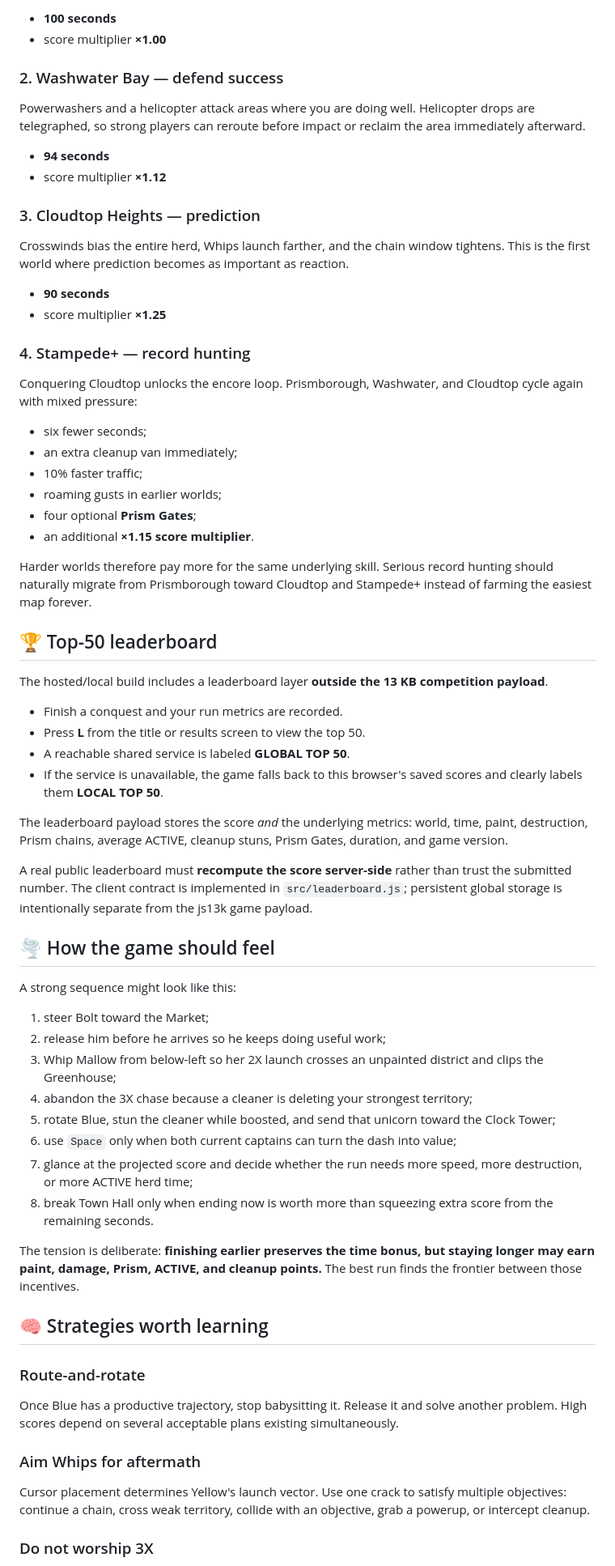
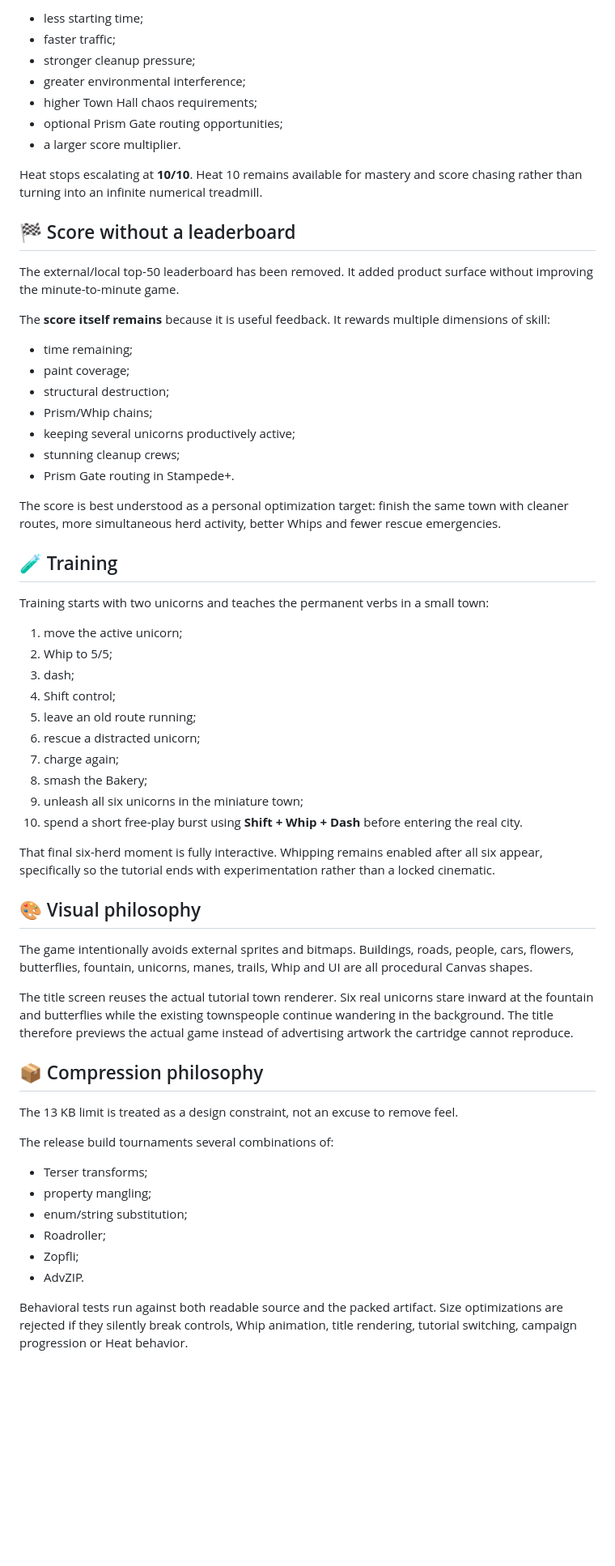
Before and after one commit to sidhulyalkar/corni-cross, a Markdown page: README.md, the part around one of its changes. Shown at 81% size. Drawn GitHub-style; blank space fills up the shorter version.

Commit message:
docs: align README with v0.26 solo herd design

```diff
--- a/README.md
+++ b/README.md
@@ -116,71 +143,65 @@ The baseline exam. Learn to keep multiple useful plans alive while traffic, clea
 
-- **100 seconds**
-- score multiplier **×1.00**
+- less starting time;
+- faster traffic;
+- stronger cleanup pressure;
+- greater environmental interference;
+- higher Town Hall chaos requirements;
+- optional Prism Gate routing opportunities;
+- a larger score multiplier.
 
-### 2. Washwater Bay — defend success
+Heat stops escalating at **10/10**. Heat 10 remains available for mastery and score chasing rather than turning into an infinite numerical treadmill.
 
-Powerwashers and a helicopter attack areas where you are doing well. Helicopter drops are telegraphed, so strong players can reroute before impact or reclaim the area immediately afterward.
+## 🏁 Score without a leaderboard
 
-- **94 seconds**
-- score multiplier **×1.12**
+The external/local top-50 leaderboard has been removed. It added product surface without improving the minute-to-minute game.
 
-### 3. Cloudtop Heights — prediction
+The **score itself remains** because it is useful feedback. It rewards multiple dimensions of skill:
 
-Crosswinds bias the entire herd, Whips launch farther, and the chain window tightens. This is the first world where prediction becomes as important as reaction.
+- time remaining;
+- paint coverage;
+- structural destruction;
+- Prism/Whip chains;
+- keeping several unicorns productively active;
+- stunning cleanup crews;
+- Prism Gate routing in Stampede+.
 
-- **90 seconds**
-- score multiplier **×1.25**
+The score is best understood as a personal optimization target: finish the same town with cleaner routes, more simultaneous herd activity, better Whips and fewer rescue emergencies.
 
-### 4. Stampede+ — record hunting
+## 🧪 Training
 
-Conquering Cloudtop unlocks the encore loop. Prismborough, Washwater, and Cloudtop cycle again with mixed pressure:
+Training starts with two unicorns and teaches the permanent verbs in a small town:
 
-- six fewer seconds;
-- an extra cleanup van immediately;
-- 10% faster traffic;
-- roaming gusts in earlier worlds;
-- four optional **Prism Gates**;
-- an additional **×1.15 score multiplier**.
+1. move the active unicorn;
+2. Whip to 5/5;
+3. dash;
+4. Shift control;
+5. leave an old route running;
+6. rescue a distracted unicorn;
+7. charge again;
+8. smash the Bakery;
+9. unleash all six unicorns in the miniature town;
+10. spend a short free-play burst using **Shift + Whip + Dash** before entering the real city.
 
-Harder worlds therefore pay more for the same underlying skill. Serious record hunting should naturally migrate from Prismborough toward Cloudtop and Stampede+ instead of farming the easiest map forever.
+That final six-herd moment is fully interactive. Whipping remains enabled after all six appear, specifically so the tutorial ends with experimentation rather than a locked cinematic.
 
-## 🏆 Top-50 leaderboard
+## 🎨 Visual philosophy
 
-The hosted/local build includes a leaderboard layer **outside the 13 KB competition payload**.
+The game intentionally avoids external sprites and bitmaps. Buildings, roads, people, cars, flowers, butterflies, fountain, unicorns, manes, trails, Whip and UI are all procedural Canvas shapes.
 
-- Finish a conquest and your run metrics are recorded.
-- Press **L** from the title or results screen to view the top 50.
-- A reachable shared service is labeled **GLOBAL TOP 50**.
-- If the service is unavailable, the game falls back to this browser's saved scores and clearly labels them **LOCAL TOP 50**.
+The title screen reuses the actual tutorial town renderer. Six real unicorns stare inward at the fountain and butterflies while the existing townspeople continue wandering in the background. The title therefore previews the actual game instead of advertising artwork the cartridge cannot reproduce.
 
-The leaderboard payload stores the score *and* the underlying metrics: world, time, paint, destruction, Prism chains, average ACTIVE, cleanup stuns, Prism Gates, duration, and game version.
+## 📦 Compression philosophy
 
-A real public leaderboard must **recompute the score server-side** rather than trust the submitted number. The client contract is implemented in `src/leaderboard.js`; persistent global storage is intentionally separate from the js13k game payload.
+The 13 KB limit is treated as a design constraint, not an excuse to remove feel.
 
-## 🌪️ How the game should feel
+The release build tournaments several combinations of:
 
-A strong sequence might look like this:
+- Terser transforms;
+- property mangling;
+- enum/string substitution;
+- Roadroller;
+- Zopfli;
+- AdvZIP.
 
-1. steer Bolt toward the Market;
-2. release him before he arrives so he keeps doing useful work;
-3. Whip Mallow from below-left so her 2X launch crosses an unpainted district and clips the Greenhouse;
-4. abandon the 3X chase because a cleaner is deleting your strongest territory;
-5. rotate Blue, stun the cleaner while boosted, and send that unicorn toward the Clock Tower;
-6. use `Space` only when both current captains can turn the dash into value;
-7. glance at the projected score and decide whether the run needs more speed, more destruction, or more ACTIVE herd time;
-8. break Town Hall only when ending now is worth more than squeezing extra score from the remaining seconds.
+Behavioral tests run against both readable source and the packed artifact. Size optimizations are rejected if they silently break controls, Whip animation, title rendering, tutorial switching, campaign progression or Heat behavior.
 
-The tension is deliberate: **finishing earlier preserves the time bonus, but staying longer may earn paint, damage, Prism, ACTIVE, and cleanup points.** The best run finds the frontier between those incentives.
-
-## 🧠 Strategies worth learning
-
-### Route-and-rotate
-
-Once Blue has a productive trajectory, stop babysitting it. Release it and solve another problem. High scores depend on several acceptable plans existing simultaneously.
-
-### Aim Whips for aftermath
-
-Cursor placement determines Yellow's launch vector. Use one crack to satisfy multiple objectives: continue a chain, cross weak territory, collide with an objective, grab a powerup, or intercept cleanup.
-
-### Do not worship 3X
-
```
Also changed, not shown: other parts of README.md (+114 -123 lines).
